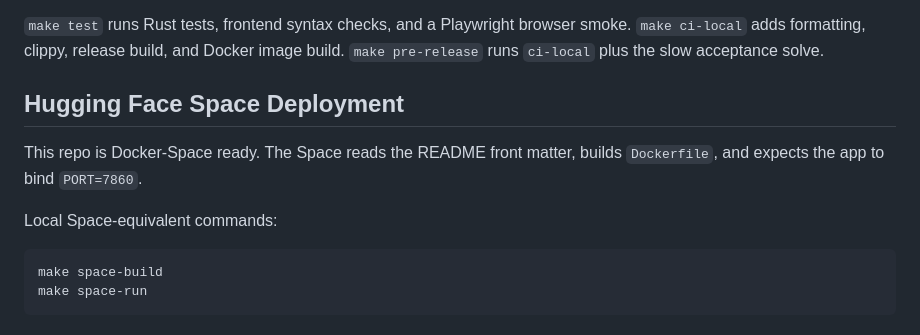
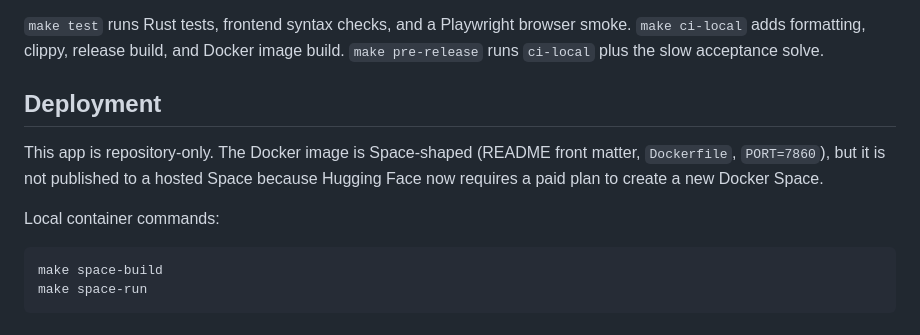
Before and after one commit to SolverForge/solverforge-usecases, a Markdown page: uc-furnace/README.md, the part around the change. GitHub-like rendering.

````diff
--- a/uc-furnace/README.md
+++ b/uc-furnace/README.md
@@ -182,12 +182,13 @@ make test-slow
 smoke. `make ci-local` adds formatting, clippy, release build, and Docker image
 build. `make pre-release` runs `ci-local` plus the slow acceptance solve.
 
-## Hugging Face Space Deployment
+## Deployment
 
-This repo is Docker-Space ready. The Space reads the README front matter,
-builds `Dockerfile`, and expects the app to bind `PORT=7860`.
+This app is repository-only. The Docker image is Space-shaped (README front
+matter, `Dockerfile`, `PORT=7860`), but it is not published to a hosted Space
+because Hugging Face now requires a paid plan to create a new Docker Space.
 
-Local Space-equivalent commands:
+Local container commands:
 
 ```sh
 make space-build
````
Also changed, not shown: AGENTS.md (+14 -6 lines), README.md (+17 -10 lines).
